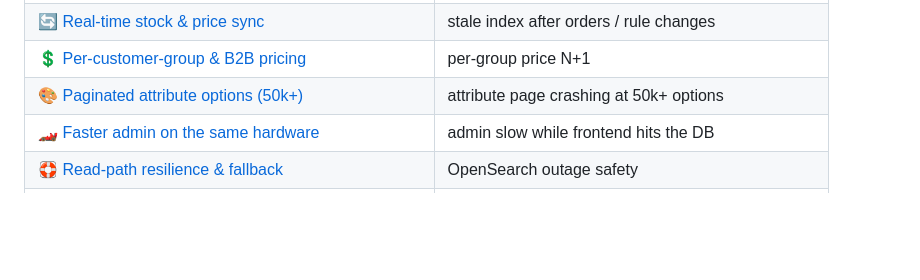
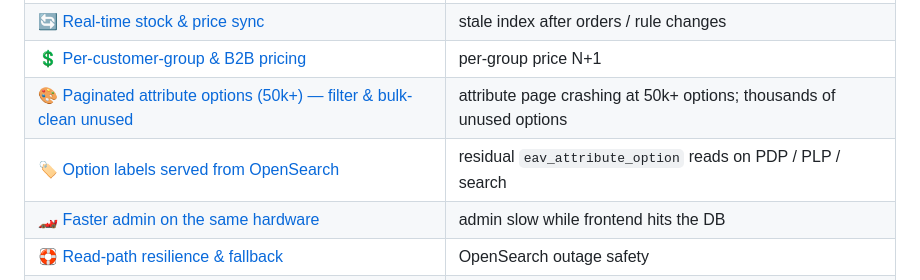
Before and after one commit to 5mehulhelp5/FastMagento, a Markdown page: README.md, the part around one of its changes. GitHub-like rendering; blank space fills up the shorter version.

```diff
--- a/README.md
+++ b/README.md
@@ -308,7 +311,8 @@ you came for:
 | 🛒 [Fast Checkout](#feature-fast-checkout--no-more-30-inventory-loops) | 30× inventory loops on add-to-cart / cart |
 | 🔄 [Real-time stock & price sync](#feature-real-time-stock--price-sync) | stale index after orders / rule changes |
 | 💲 [Per-customer-group & B2B pricing](#feature-per-customer-group--b2b-pricing-served-from-the-index) | per-group price N+1 |
-| 🎨 [Paginated attribute options (50k+)](#feature-paginated-attribute-options--manage-50000-options-without-crashing) | attribute page crashing at 50k+ options |
+| 🎨 [Paginated attribute options (50k+) — filter & bulk-clean unused](#feature-paginated-attribute-options--manage-50000-options-without-crashing) | attribute page crashing at 50k+ options; thousands of unused options |
+| 🏷️ [Option labels served from OpenSearch](#feature-option-labels-served-from-opensearch-no-mysql-on-the-hot-path) | residual `eav_attribute_option` reads on PDP / PLP / search |
 | 🏎️ [Faster admin on the same hardware](#feature-faster-admin-on-the-same-hardware) | admin slow while frontend hits the DB |
 | 🛟 [Read-path resilience & fallback](#feature-read-path-resilience--fallback) | OpenSearch outage safety |
 | 🔌 [Drop-in & third-party transparent](#feature-drop-in--third-party-transparent-base-magento-only) | going fast without core patches |
```
Also changed, not shown: other parts of README.md (+18 -5 lines).
